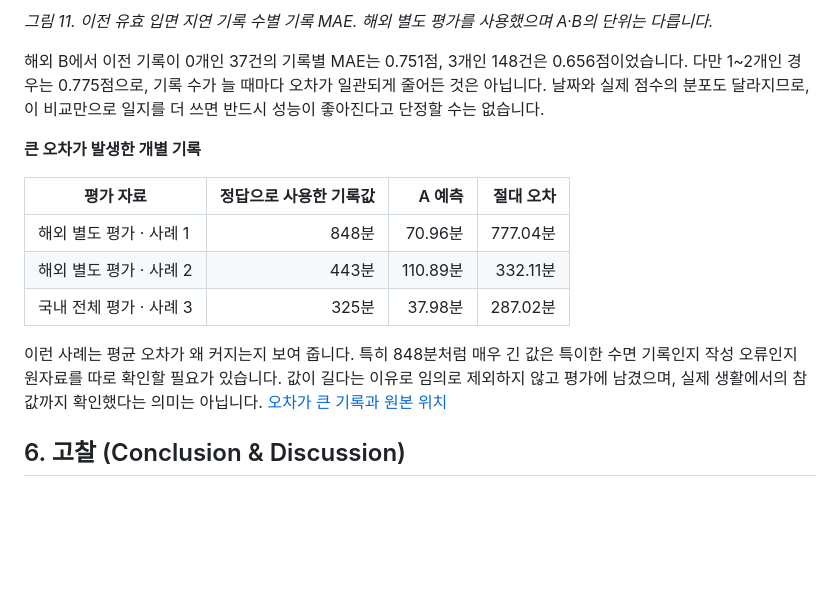
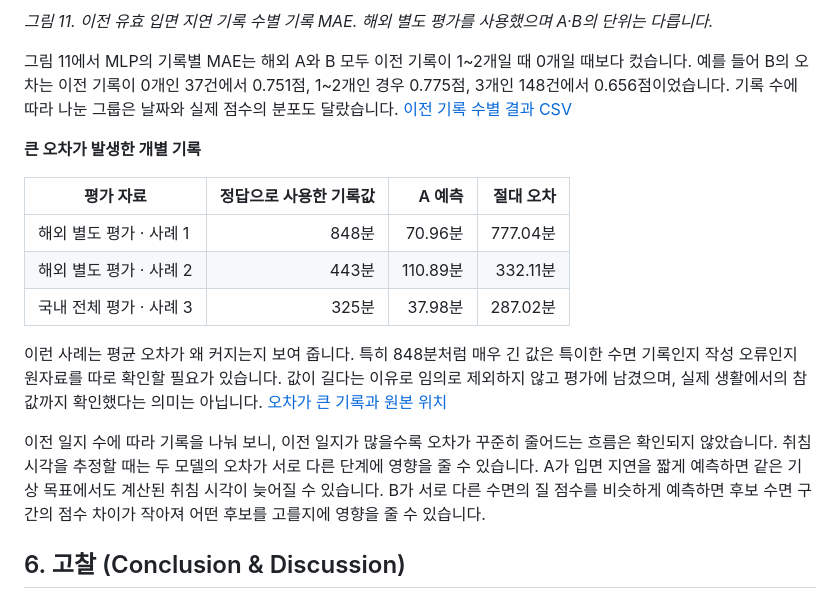
Before and after one commit to Nataewoo/AIX-deep-learning-final-project, a Markdown page: Technical Blog.md, the part around one of its changes. GitHub-like rendering; blank space fills up the shorter version.

```diff
--- a/Technical Blog.md
+++ b/Technical Blog.md
@@ -609,7 +619,7 @@ RMSE의 ‘제곱근’은 자기 자신을 곱했을 때 원래 수가 되는
 
 *그림 11. 이전 유효 입면 지연 기록 수별 기록 MAE. 해외 별도 평가를 사용했으며 A·B의 단위는 다릅니다.*
 
-해외 B에서 이전 기록이 0개인 37건의 기록별 MAE는 0.751점, 3개인 148건은 0.656점이었습니다. 다만 1~2개인 경우는 0.775점으로, 기록 수가 늘 때마다 오차가 일관되게 줄어든 것은 아닙니다. 날짜와 실제 점수의 분포도 달라지므로, 이 비교만으로 일지를 더 쓰면 반드시 성능이 좋아진다고 단정할 수는 없습니다.
+그림 11에서 MLP의 기록별 MAE는 해외 A와 B 모두 이전 기록이 1~2개일 때 0개일 때보다 컸습니다. 예를 들어 B의 오차는 이전 기록이 0개인 37건에서 0.751점, 1~2개인 경우 0.775점, 3개인 148건에서 0.656점이었습니다. 기록 수에 따라 나눈 그룹은 날짜와 실제 점수의 분포도 달랐습니다. [이전 기록 수별 결과 CSV](/실험결과%28Experiment%20Results%29/상세분석/history_bands.csv)
 
 **큰 오차가 발생한 개별 기록**
 
@@ -620,6 +630,8 @@ RMSE의 ‘제곱근’은 자기 자신을 곱했을 때 원래 수가 되는
 | 국내 전체 평가 · 사례 3 | 325분 | 37.98분 | 287.02분 |
 
 이런 사례는 평균 오차가 왜 커지는지 보여 줍니다. 특히 848분처럼 매우 긴 값은 특이한 수면 기록인지 작성 오류인지 원자료를 따로 확인할 필요가 있습니다. 값이 길다는 이유로 임의로 제외하지 않고 평가에 남겼으며, 실제 생활에서의 참값까지 확인했다는 의미는 아닙니다. [오차가 큰 기록과 원본 위치](/실험결과%28Experiment%20Results%29/상세분석/largest_error_examples.csv)
+
+이전 일지 수에 따라 기록을 나눠 보니, 이전 일지가 많을수록 오차가 꾸준히 줄어드는 흐름은 확인되지 않았습니다. 취침 시각을 추정할 때는 두 모델의 오차가 서로 다른 단계에 영향을 줄 수 있습니다. A가 입면 지연을 짧게 예측하면 같은 기상 목표에서도 계산된 취침 시각이 늦어질 수 있습니다. B가 서로 다른 수면의 질 점수를 비슷하게 예측하면 후보 수면 구간의 점수 차이가 작아져 어떤 후보를 고를지에 영향을 줄 수 있습니다.
 
 ## 6. 고찰 (Conclusion & Discussion)
 
```
Also changed, not shown: other parts of Technical Blog.md (+26 -16 lines), 그림(Figure)/korea_a_within_10_min.png (added).
